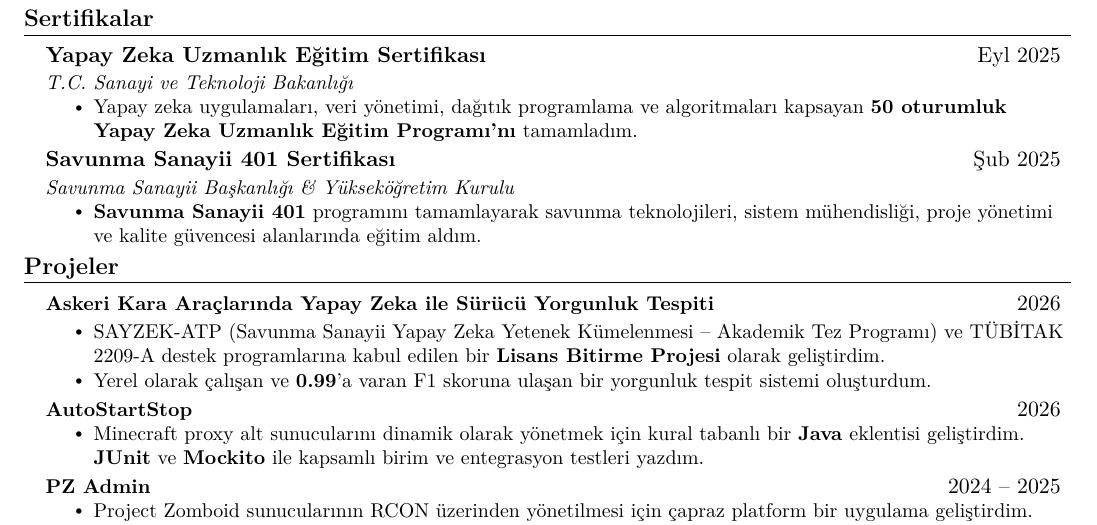
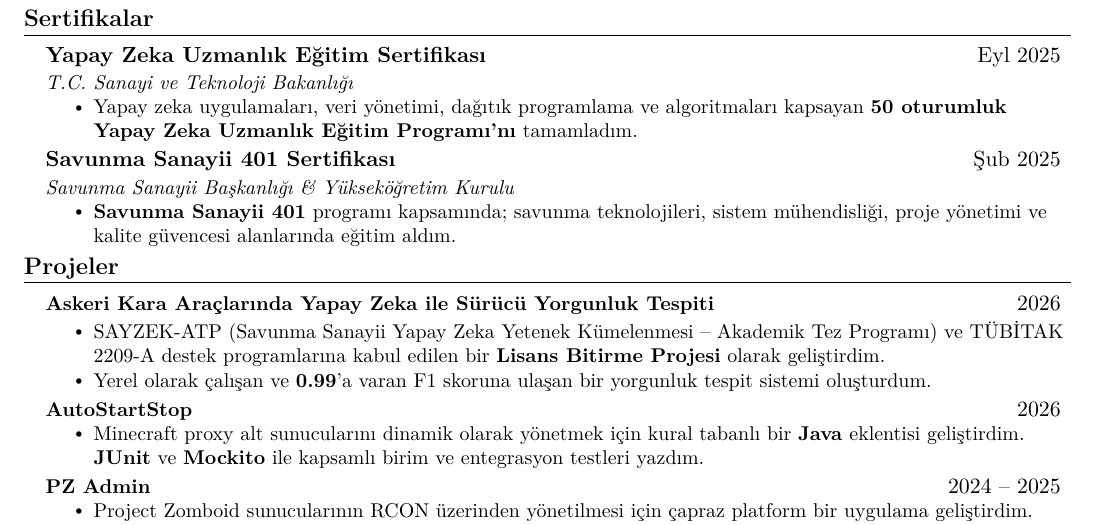
Before and after one commit to beyenilmez/cv, a LaTeX CV (src/cv-tr.tex): part of the page, cut so that both start at the same text. Compiled offline with pdfLaTeX.

Commit message:
chore: update Turkish CV

```diff
--- a/src/cv-tr.tex
+++ b/src/cv-tr.tex
@@ -178,7 +178,7 @@
       {{Savunma Sanayii 401 Sertifikası}}{Şub 2025}
       {Savunma Sanayii Başkanlığı \& Yükseköğretim Kurulu}{}
       \resumeItemListStart
-        \resumeItem{\textbf{Savunma Sanayii 401} programını tamamlayarak savunma teknolojileri, sistem mühendisliği, proje yönetimi ve kalite güvencesi alanlarında eğitim aldım.}
+        \resumeItem{\textbf{Savunma Sanayii 401} programı kapsamında; savunma teknolojileri, sistem mühendisliği, proje yönetimi ve kalite güvencesi alanlarında eğitim aldım.}
       \resumeItemListEnd
 
   \resumeSubHeadingListEnd
```
